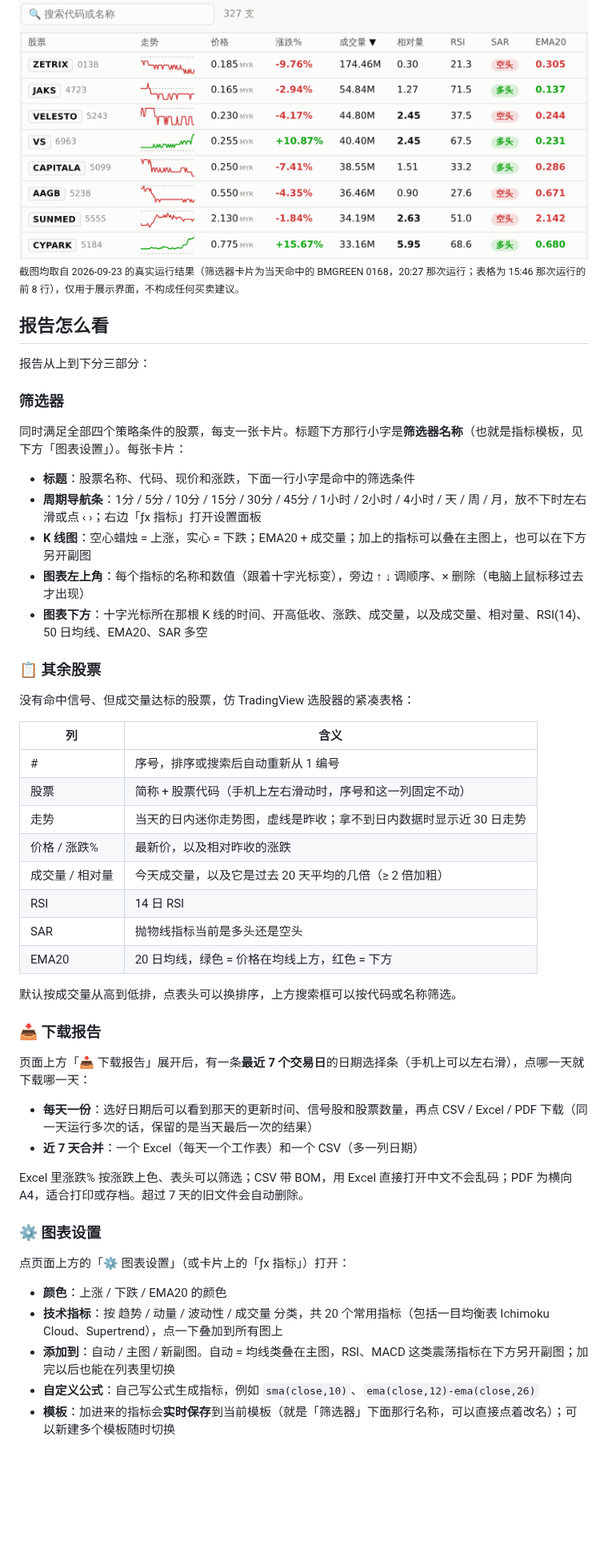
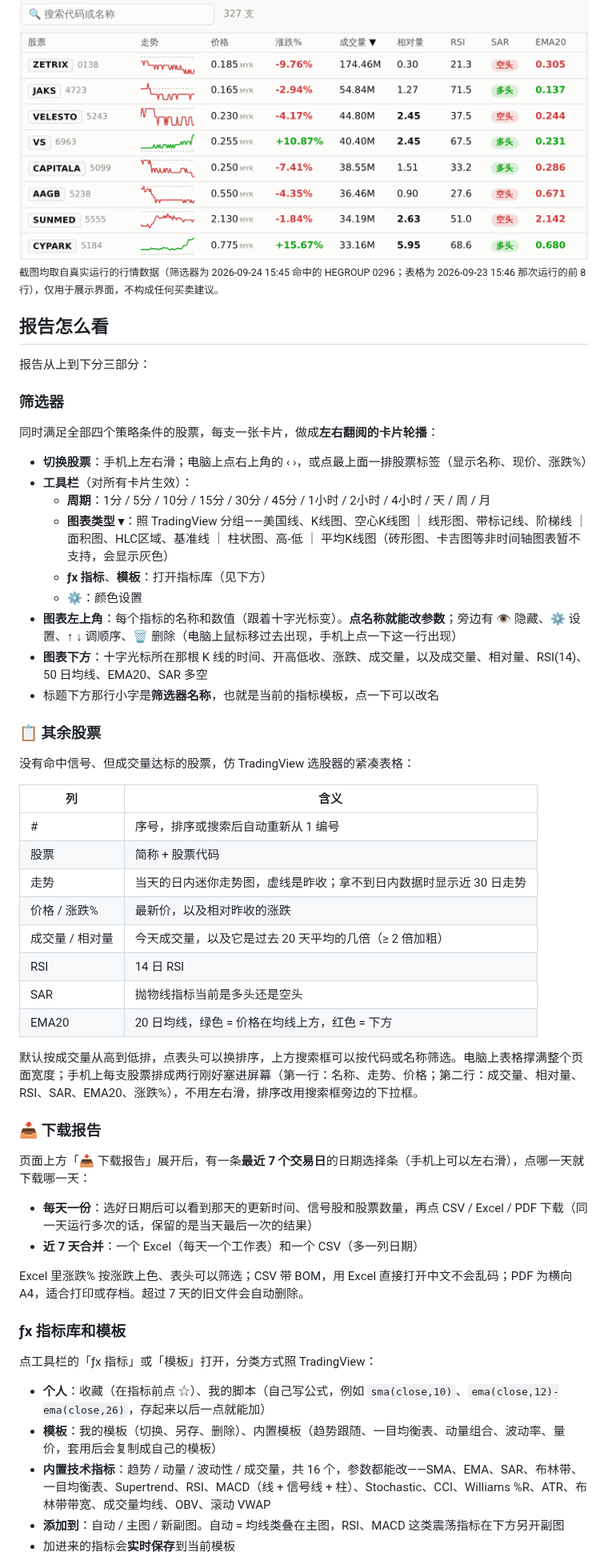
Before and after one commit to CJA231/Bursa-bot, a Markdown page: README.md, the part around one of its changes. Shown at 80% size. Drawn GitHub-style; blank space fills up the shorter version.

```diff
--- a/README.md
+++ b/README.md
@@ -50,19 +39,23 @@ Bursa Bot 每个交易日自动扫描 **马来西亚交易所全部上市股票*
   <img src="assets/screenshots/table-light.png" alt="选股表格：每行显示股票代码、日内迷你走势图、价格、涨跌%、成交量、相对成交量、RSI、SAR 多空和 EMA20，按成交量从高到低排序">
 </picture>
 
-<sub>截图均取自 2026-09-23 的真实运行结果（筛选器卡片为当天命中的 BMGREEN 0168，20:27 那次运行；表格为 15:46 那次运行的前 8 行），仅用于展示界面，不构成任何买卖建议。</sub>
+<sub>截图均取自真实运行的行情数据（筛选器为 2026-09-24 15:45 命中的 HEGROUP 0296；表格为 2026-09-23 15:46 那次运行的前 8 行），仅用于展示界面，不构成任何买卖建议。</sub>
 
 ## 报告怎么看
 
 报告从上到下分三部分：
 
 ### 筛选器
-同时满足全部四个策略条件的股票，每支一张卡片。标题下方那行小字是**筛选器名称**（也就是指标模板，见下方「图表设置」）。每张卡片：
-- **标题**：股票名称、代码、现价和涨跌，下面一行小字是命中的筛选条件
-- **周期导航条**：1分 / 5分 / 10分 / 15分 / 30分 / 45分 / 1小时 / 2小时 / 4小时 / 天 / 周 / 月，放不下时左右滑或点 ‹ ›；右边「ƒx 指标」打开设置面板
-- **K 线图**：空心蜡烛 = 上涨，实心 = 下跌；EMA20 + 成交量；加上的指标可以叠在主图上，也可以在下方另开副图
-- **图表左上角**：每个指标的名称和数值（跟着十字光标变），旁边 ↑ ↓ 调顺序、× 删除（电脑上鼠标移过去才出现）
+同时满足全部四个策略条件的股票，每支一张卡片，做成**左右翻阅的卡片轮播**：
+- **切换股票**：手机上左右滑；电脑上点右上角的 ‹ ›，或点最上面一排股票标签（显示名称、现价、涨跌%）
+- **工具栏**（对所有卡片生效）：
+  - **周期**：1分 / 5分 / 10分 / 15分 / 30分 / 45分 / 1小时 / 2小时 / 4小时 / 天 / 周 / 月
+  - **图表类型 ▾**：照 TradingView 分组——美国线、K线图、空心K线图 ｜ 线形图、带标记线、阶梯线 ｜ 面积图、HLC区域、基准线 ｜ 柱状图、高-低 ｜ 平均K线图（砖形图、卡吉图等非时间轴图表暂不支持，会显示灰色）
+  - **ƒx 指标**、**模板**：打开指标库（见下方）
+  - **⚙**：颜色设置
+- **图表左上角**：每个指标的名称和数值（跟着十字光标变）。**点名称就能改参数**；旁边有 👁 隐藏、⚙ 设置、↑ ↓ 调顺序、🗑 删除（电脑上鼠标移过去出现，手机上点一下这一行出现）
 - **图表下方**：十字光标所在那根 K 线的时间、开高低收、涨跌、成交量，以及成交量、相对量、RSI(14)、50 日均线、EMA20、SAR 多空
+- 标题下方那行小字是**筛选器名称**，也就是当前的指标模板，点一下可以改名
 
 ### 📋 其余股票
 没有命中信号、但成交量达标的股票，仿 TradingView 选股器的紧凑表格：
@@ -70,7 +63,7 @@ Bursa Bot 每个交易日自动扫描 **马来西亚交易所全部上市股票*
 | 列 | 含义 |
 |---|---|
 | # | 序号，排序或搜索后自动重新从 1 编号 |
-| 股票 | 简称 + 股票代码（手机上左右滑动时，序号和这一列固定不动） |
+| 股票 | 简称 + 股票代码 |
 | 走势 | 当天的日内迷你走势图，虚线是昨收；拿不到日内数据时显示近 30 日走势 |
 | 价格 / 涨跌% | 最新价，以及相对昨收的涨跌 |
 | 成交量 / 相对量 | 今天成交量，以及它是过去 20 天平均的几倍（≥ 2 倍加粗） |
@@ -78,7 +71,7 @@ Bursa Bot 每个交易日自动扫描 **马来西亚交易所全部上市股票*
 | SAR | 抛物线指标当前是多头还是空头 |
 | EMA20 | 20 日均线，绿色 = 价格在均线上方，红色 = 下方 |
 
-默认按成交量从高到低排，点表头可以换排序，上方搜索框可以按代码或名称筛选。
+默认按成交量从高到低排，点表头可以换排序，上方搜索框可以按代码或名称筛选。电脑上表格撑满整个页面宽度；手机上每支股票排成两行刚好塞进屏幕（第一行：名称、走势、价格；第二行：成交量、相对量、RSI、SAR、EMA20、涨跌%），不用左右滑，排序改用搜索框旁边的下拉框。
 
 ### 📥 下载报告
 页面上方「📥 下载报告」展开后，有一条**最近 7 个交易日**的日期选择条（手机上可以左右滑），点哪一天就下载哪一天：
@@ -87,11 +80,11 @@ Bursa Bot 每个交易日自动扫描 **马来西亚交易所全部上市股票*
 
 Excel 里涨跌% 按涨跌上色、表头可以筛选；CSV 带 BOM，用 Excel 直接打开中文不会乱码；PDF 为横向 A4，适合打印或存档。超过 7 天的旧文件会自动删除。
 
-### ⚙️ 图表设置
-点页面上方的「⚙️ 图表设置」（或卡片上的「ƒx 指标」）打开：
-- **颜色**：上涨 / 下跌 / EMA20 的颜色
-- **技术指标**：按 趋势 / 动量 / 波动性 / 成交量 分类，共 20 个常用指标（包括一目均衡表 Ichimoku Cloud、Supertrend），点一下叠加到所有图上
-- **添加到**：自动 / 主图 / 新副图。自动 = 均线类叠在主图，RSI、MACD 这类震荡指标在下方另开副图；加完以后也能在列表里切换
-- **自定义公式**：自己写公式生成指标，例如 `sma(close,10)`、`ema(close,12)-ema(close,26)`
-- **模板**：加进来的指标会**实时保存**到当前模板（就是「筛选器」下面那行名称，可以直接点着改名）；可以新建多个模板随时切换
+### ƒx 指标库和模板
+点工具栏的「ƒx 指标」或「模板」打开，分类方式照 TradingView：
+- **个人**：收藏（在指标前点 ☆）、我的脚本（自己写公式，例如 `sma(close,10)`、`ema(close,12)-ema(close,26)`，存起来以后一点就能加）
+- **模板**：我的模板（切换、另存、删除）、内置模板（趋势跟随、一目均衡表、动量组合、波动率、量价，套用后会复制成自己的模板）
+- **内置技术指标**：趋势 / 动量 / 波动性 / 成交量，共 16 个，参数都能改——SMA、EMA、SAR、布林带、一目均衡表、Supertrend、RSI、MACD（线 + 信号线 + 柱）、Stochastic、CCI、Williams %R、ATR、布林带带宽、成交量均线、OBV、滚动 VWAP
+- **添加到**：自动 / 主图 / 新副图。自动 = 均线类叠在主图，RSI、MACD 这类震荡指标在下方另开副图
+- 加进来的指标会**实时保存**到当前模板
 
```
Also changed, not shown: other parts of README.md (+8 -19 lines), bursa-bot.md (+66 -64 lines), assets/screenshots/indicator-dialog-dark.png (added), assets/screenshots/indicator-dialog-light.png (added), assets/screenshots/settings-panel-dark.png (deleted), assets/screenshots/settings-panel-light.png (deleted), assets/screenshots/signal-card-dark.png, assets/screenshots/signal-card-light.png, 2 other files.
